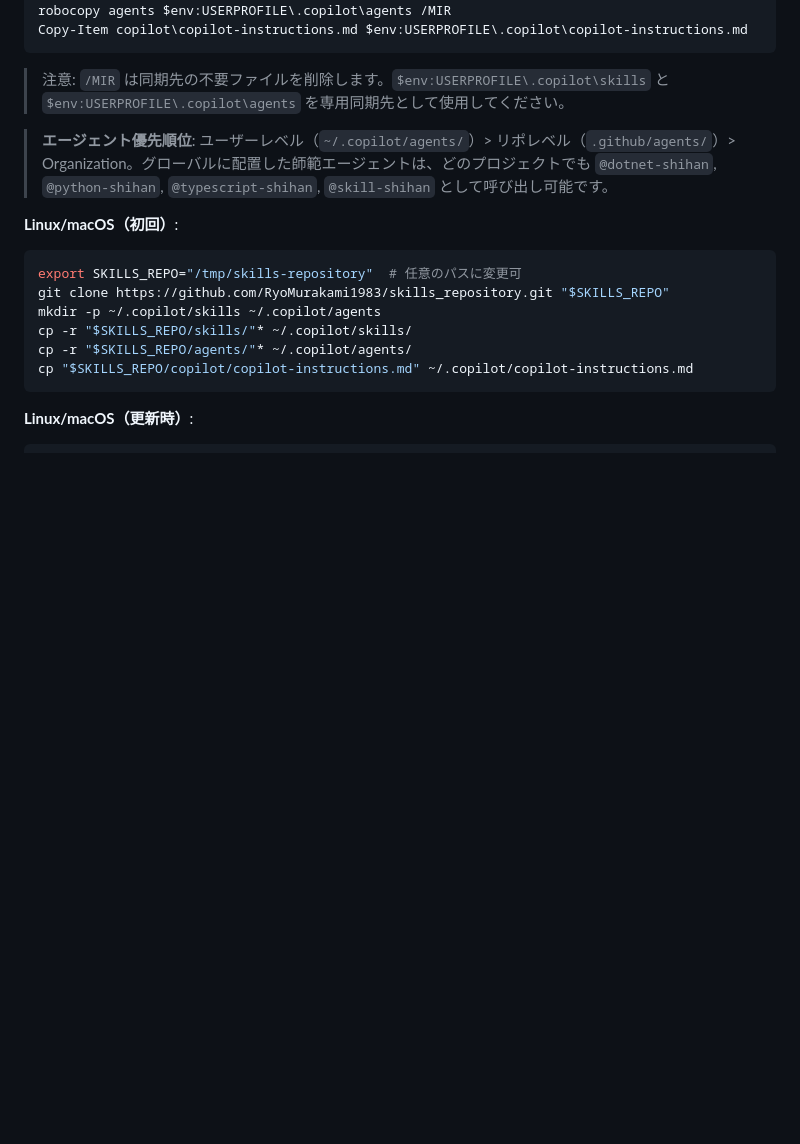
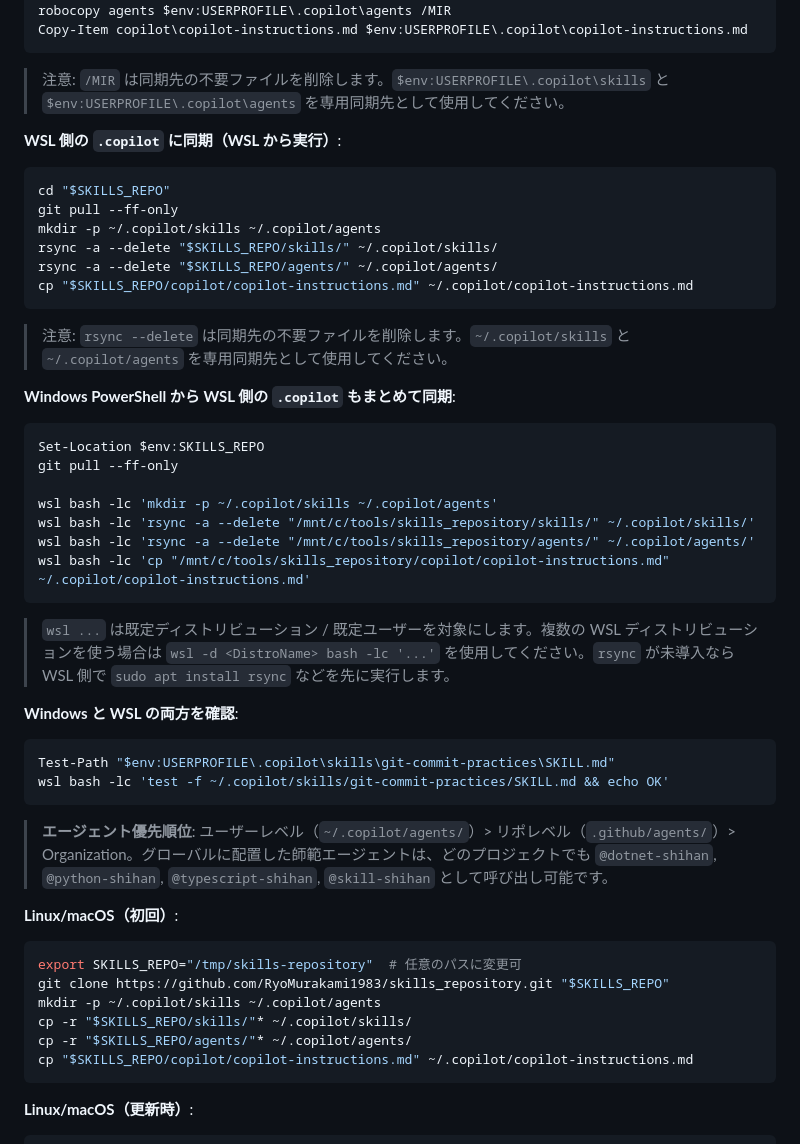
Before and after one commit to RyoMurakami1983/skills_repository, a Markdown page: README.md, the part around one of its changes. GitHub-like rendering; blank space fills up the shorter version.

````diff
--- a/README.md
+++ b/README.md
@@ -129,6 +176,40 @@ Copy-Item copilot\copilot-instructions.md $env:USERPROFILE\.copilot\copilot-inst
 ```
 
 > 注意: `/MIR` は同期先の不要ファイルを削除します。`$env:USERPROFILE\.copilot\skills` と `$env:USERPROFILE\.copilot\agents` を専用同期先として使用してください。
+
+**WSL 側の `.copilot` に同期（WSL から実行）**:
+
+```bash
+cd "$SKILLS_REPO"
+git pull --ff-only
+mkdir -p ~/.copilot/skills ~/.copilot/agents
+rsync -a --delete "$SKILLS_REPO/skills/" ~/.copilot/skills/
+rsync -a --delete "$SKILLS_REPO/agents/" ~/.copilot/agents/
+cp "$SKILLS_REPO/copilot/copilot-instructions.md" ~/.copilot/copilot-instructions.md
+```
+
+> 注意: `rsync --delete` は同期先の不要ファイルを削除します。`~/.copilot/skills` と `~/.copilot/agents` を専用同期先として使用してください。
+
+**Windows PowerShell から WSL 側の `.copilot` もまとめて同期**:
+
+```powershell
+Set-Location $env:SKILLS_REPO
+git pull --ff-only
+
+wsl bash -lc 'mkdir -p ~/.copilot/skills ~/.copilot/agents'
+wsl bash -lc 'rsync -a --delete "/mnt/c/tools/skills_repository/skills/" ~/.copilot/skills/'
+wsl bash -lc 'rsync -a --delete "/mnt/c/tools/skills_repository/agents/" ~/.copilot/agents/'
+wsl bash -lc 'cp "/mnt/c/tools/skills_repository/copilot/copilot-instructions.md" ~/.copilot/copilot-instructions.md'
+```
+
+> `wsl ...` は既定ディストリビューション / 既定ユーザーを対象にします。複数の WSL ディストリビューションを使う場合は `wsl -d <DistroName> bash -lc '...'` を使用してください。`rsync` が未導入なら WSL 側で `sudo apt install rsync` などを先に実行します。
+
+**Windows と WSL の両方を確認**:
+
+```powershell
+Test-Path "$env:USERPROFILE\.copilot\skills\git-commit-practices\SKILL.md"
+wsl bash -lc 'test -f ~/.copilot/skills/git-commit-practices/SKILL.md && echo OK'
+```
 
 > **エージェント優先順位**: ユーザーレベル（`~/.copilot/agents/`）> リポレベル（`.github/agents/`）> Organization。グローバルに配置した師範エージェントは、どのプロジェクトでも `@dotnet-shihan`, `@python-shihan`, `@typescript-shihan`, `@skill-shihan` として呼び出し可能です。
 
````
Also changed, not shown: other parts of README.md (+101 -27 lines).
